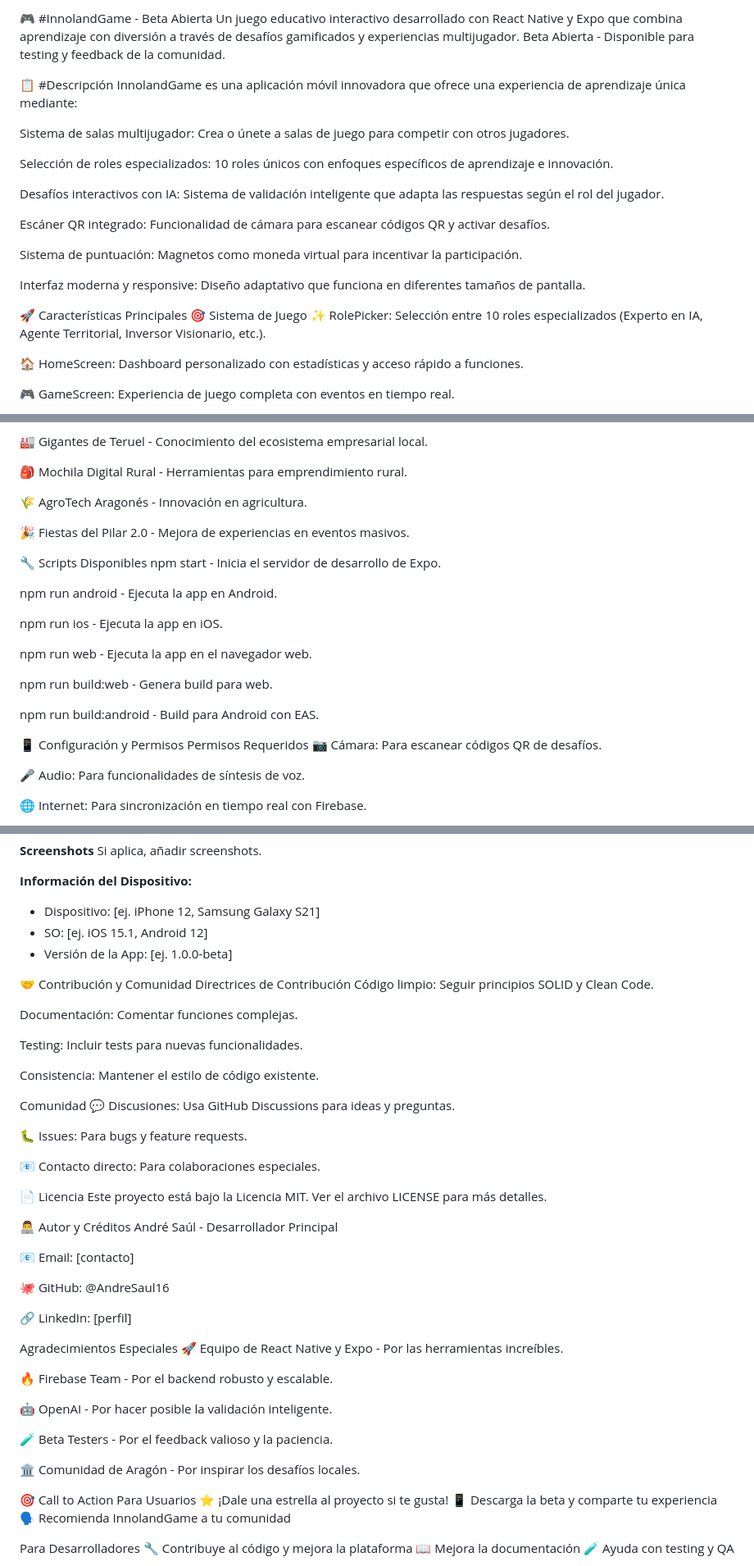
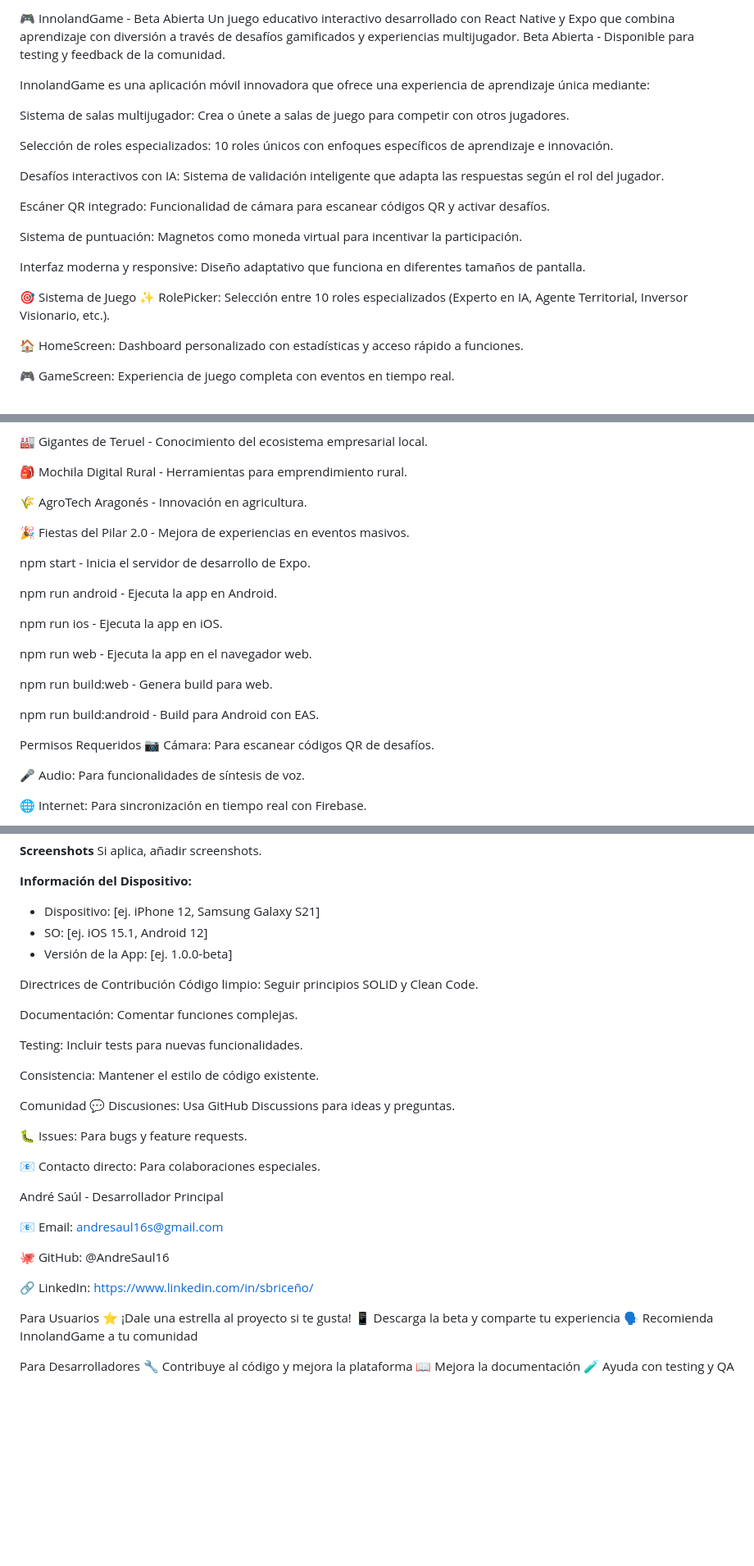
Before and after one commit to AndreSaul16/InnolandGame, a Markdown page: README.md, 3 parts joined by grey strips. Shown: that part at 82% size. Rendered like a GitHub page; blank space fills up the shorter version.

```diff
--- a/README.md
+++ b/README.md
@@ -1,7 +1,6 @@
-🎮 #InnolandGame - Beta Abierta
+🎮 InnolandGame - Beta Abierta
 Un juego educativo interactivo desarrollado con React Native y Expo que combina aprendizaje con diversión a través de desafíos gamificados y experiencias multijugador. Beta Abierta - Disponible para testing y feedback de la comunidad.
 
-📋 #Descripción
 InnolandGame es una aplicación móvil innovadora que ofrece una experiencia de aprendizaje única mediante:
 
 Sistema de salas multijugador: Crea o únete a salas de juego para competir con otros jugadores.
@@ -16,7 +15,6 @@ Sistema de puntuación: Magnetos como moneda virtual para incentivar la particip
 
 Interfaz moderna y responsive: Diseño adaptativo que funciona en diferentes tamaños de pantalla.
 
-🚀 Características Principales
 🎯 Sistema de Juego
 ✨ RolePicker: Selección entre 10 roles especializados (Experto en IA, Agente Territorial, Inversor Visionario, etc.).
 
@@ -218,7 +212,6 @@ Ganar magnetos: Acumula puntos por respuestas correctas y participación.
 
 🎉 Fiestas del Pilar 2.0 - Mejora de experiencias en eventos masivos.
 
-🔧 Scripts Disponibles
 npm start - Inicia el servidor de desarrollo de Expo.
 
 npm run android - Ejecuta la app en Android.
@@ -231,7 +224,6 @@ npm run build:web - Genera build para web.
 
 npm run build:android - Build para Android con EAS.
 
-📱 Configuración y Permisos
 Permisos Requeridos
 📷 Cámara: Para escanear códigos QR de desafíos.
 
@@ -365,7 +354,6 @@ Si aplica, añadir screenshots.
 - SO: [ej. iOS 15.1, Android 12]
 - Versión de la App: [ej. 1.0.0-beta]
 
-🤝 Contribución y Comunidad
 Directrices de Contribución
 Código limpio: Seguir principios SOLID y Clean Code.
 
@@ -382,30 +370,16 @@ Comunidad
 
 📧 Contacto directo: Para colaboraciones especiales.
 
-📄 Licencia
-Este proyecto está bajo la Licencia MIT. Ver el archivo LICENSE para más detalles.
 
-👨‍💻 Autor y Créditos
 André Saúl - Desarrollador Principal
 
-📧 Email: [contacto]
+📧 Email: andresaul16s@gmail.com
 
 🐙 GitHub: @AndreSaul16
 
-🔗 LinkedIn: [perfil]
+🔗 LinkedIn: https://www.linkedin.com/in/sbriceño/
 
-Agradecimientos Especiales
-🚀 Equipo de React Native y Expo - Por las herramientas increíbles.
 
-🔥 Firebase Team - Por el backend robusto y escalable.
-
-🤖 OpenAI - Por hacer posible la validación inteligente.
-
-🧪 Beta Testers - Por el feedback valioso y la paciencia.
-
-🏛️ Comunidad de Aragón - Por inspirar los desafíos locales.
-
-🎯 Call to Action
 Para Usuarios
 ⭐ ¡Dale una estrella al proyecto si te gusta! 📱 Descarga la beta y comparte tu experiencia 🗣️ Recomienda InnolandGame a tu comunidad
 
```
Also changed, not shown: other parts of README.md (+0 -7 lines).
